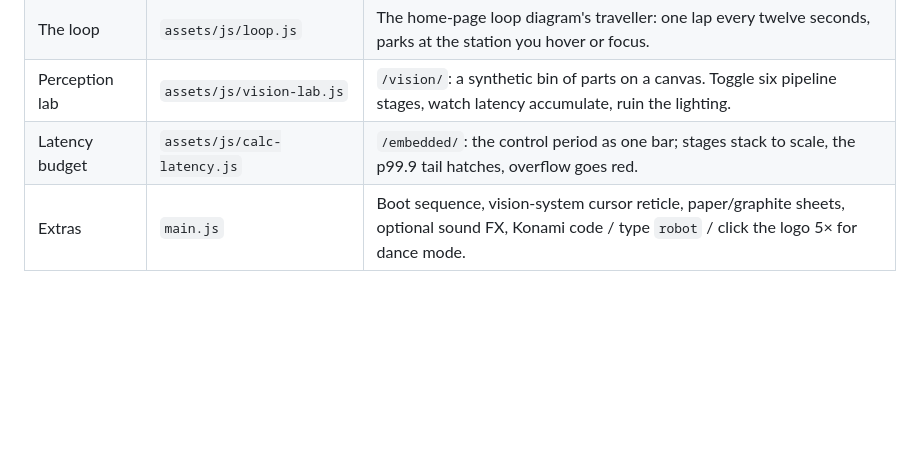
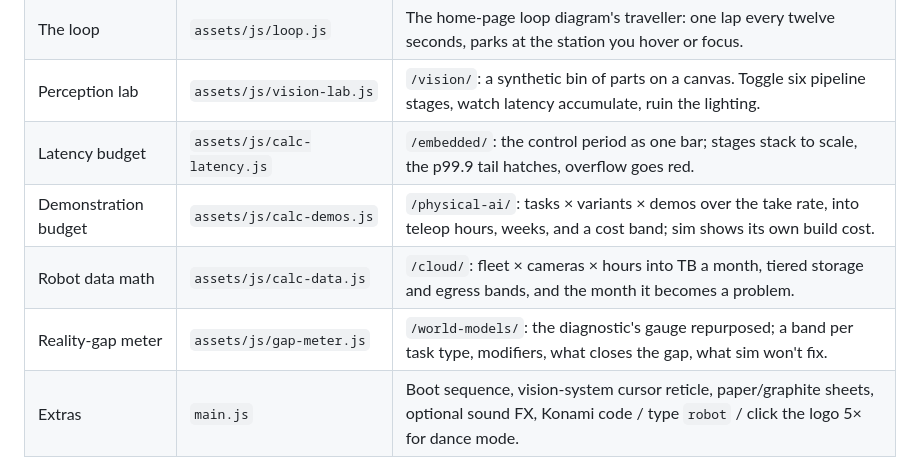
Before and after one commit to JJ-BigSky/jj-bigsky.github.io, a Markdown page: README.md, the part around one of its changes. Rendered like a GitHub page; blank space fills up the shorter version.

```diff
--- a/README.md
+++ b/README.md
@@ -28,6 +28,9 @@ honest stubs until their long versions land.
 | The loop | `assets/js/loop.js` | The home-page loop diagram's traveller: one lap every twelve seconds, parks at the station you hover or focus. |
 | Perception lab | `assets/js/vision-lab.js` | `/vision/`: a synthetic bin of parts on a canvas. Toggle six pipeline stages, watch latency accumulate, ruin the lighting. |
 | Latency budget | `assets/js/calc-latency.js` | `/embedded/`: the control period as one bar; stages stack to scale, the p99.9 tail hatches, overflow goes red. |
+| Demonstration budget | `assets/js/calc-demos.js` | `/physical-ai/`: tasks × variants × demos over the take rate, into teleop hours, weeks, and a cost band; sim shows its own build cost. |
+| Robot data math | `assets/js/calc-data.js` | `/cloud/`: fleet × cameras × hours into TB a month, tiered storage and egress bands, and the month it becomes a problem. |
+| Reality-gap meter | `assets/js/gap-meter.js` | `/world-models/`: the diagnostic's gauge repurposed; a band per task type, modifiers, what closes the gap, what sim won't fix. |
 | Extras | `main.js` | Boot sequence, vision-system cursor reticle, paper/graphite sheets, optional sound FX, Konami code / type `robot` / click the logo 5× for dance mode. |
 
 Everything respects `prefers-reduced-motion`, works on touch, and degrades to
```
Also changed, not shown: other parts of README.md (+22 -9 lines), CLAUDE.md (+9 -4 lines).
